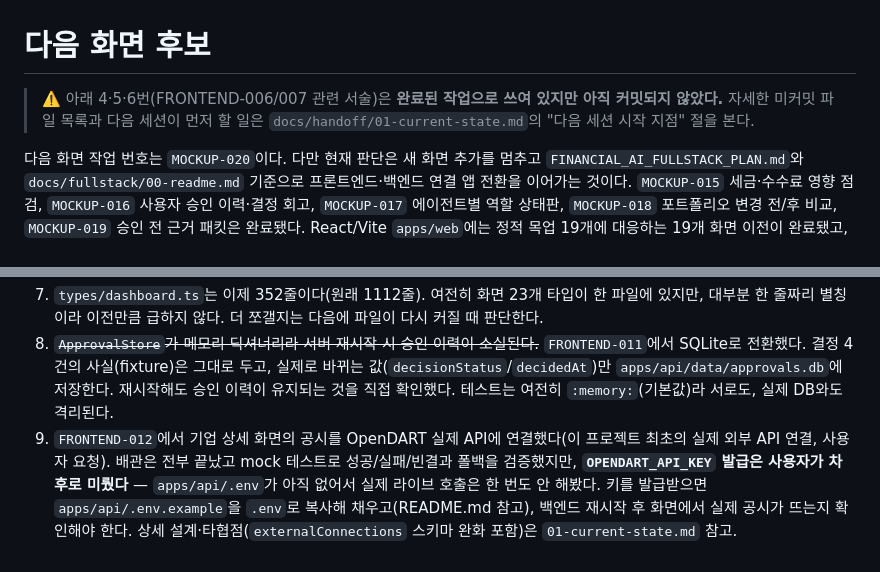
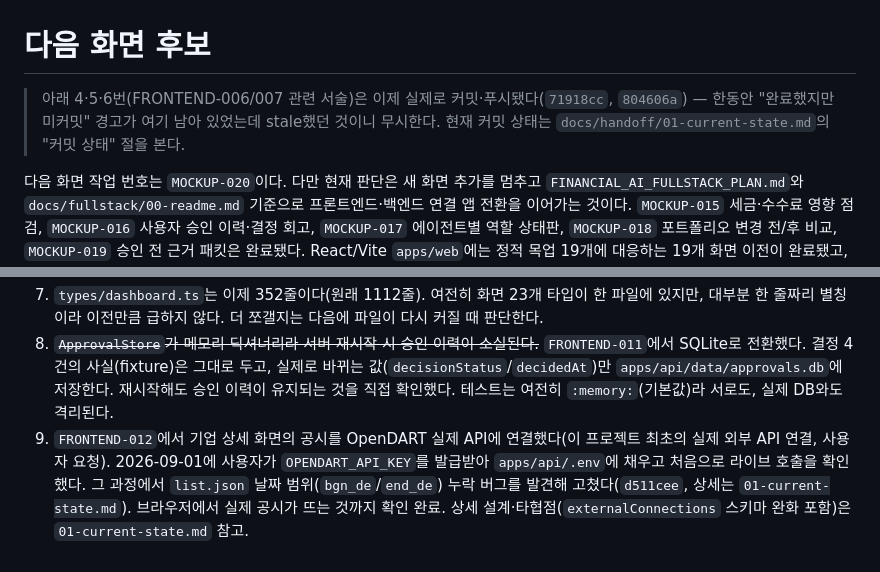
Before and after one commit to snail5039-code/financial-ai-agent, a Markdown page: docs/handoff/04-next-candidates.md, 2 parts joined by grey strips. Drawn GitHub-style.

```diff
--- a/docs/handoff/04-next-candidates.md
+++ b/docs/handoff/04-next-candidates.md
@@ -1,6 +1,6 @@
 # 다음 화면 후보
 
-> ⚠️ 아래 4·5·6번(FRONTEND-006/007 관련 서술)은 **완료된 작업으로 쓰여 있지만 아직 커밋되지 않았다.** 자세한 미커밋 파일 목록과 다음 세션이 먼저 할 일은 `docs/handoff/01-current-state.md`의 "다음 세션 시작 지점" 절을 본다.
+> 아래 4·5·6번(FRONTEND-006/007 관련 서술)은 이제 실제로 커밋·푸시됐다(`71918cc`, `804606a`) — 한동안 "완료했지만 미커밋" 경고가 여기 남아 있었는데 stale했던 것이니 무시한다. 현재 커밋 상태는 `docs/handoff/01-current-state.md`의 "커밋 상태" 절을 본다.
 
 다음 화면 작업 번호는 `MOCKUP-020`이다. 다만 현재 판단은 새 화면 추가를 멈추고 `FINANCIAL_AI_FULLSTACK_PLAN.md`와 `docs/fullstack/00-readme.md` 기준으로 프론트엔드·백엔드 연결 앱 전환을 이어가는 것이다. `MOCKUP-015` 세금·수수료 영향 점검, `MOCKUP-016` 사용자 승인 이력·결정 회고, `MOCKUP-017` 에이전트별 역할 상태판, `MOCKUP-018` 포트폴리오 변경 전/후 비교, `MOCKUP-019` 승인 전 근거 패킷은 완료됐다. React/Vite `apps/web`에는 정적 목업 19개에 대응하는 19개 화면 이전이 완료됐고, `FRONTEND-FINAL-AUDIT-R1-V`에서 최종 회귀 `통과` 판정을 받았다.
 
@@ -78,4 +78,4 @@
 6. ~~`linkPage`/`page` 필드 타입 불일치.~~ `FRONTEND-009`에서 완료. `HealthCheck.linkPage`만 `Literal`이고 `AgentWorkItem`/`TaxFeeOrder`/`DecisionReviewItem`/`AgentRoleStatusItem`/`RiskEvent`/`TradeRelatedLink`는 `str`이던 것을, 실제 fixture에서 쓰는 값만 모아 각 스키마 파일에 전용 `Literal`(`AgentWorkItemLinkPage` 등)을 새로 만들어 좁혔다. 덕분에 `types/dashboard.ts`에 있던 `Api<T, {linkPage: PageKey}>` 오버라이드 6곳이 전부 필요 없어져서 지웠다(352줄로 더 줄었다). 앞으로 이 필드들에 오타를 넣으면 프론트가 아니라 백엔드 스키마 검증에서 바로 걸린다.
 7. `types/dashboard.ts`는 이제 352줄이다(원래 1112줄). 여전히 화면 23개 타입이 한 파일에 있지만, 대부분 한 줄짜리 별칭이라 이전만큼 급하지 않다. 더 쪼갤지는 다음에 파일이 다시 커질 때 판단한다.
 8. ~~`ApprovalStore`가 메모리 딕셔너리라 서버 재시작 시 승인 이력이 소실된다.~~ `FRONTEND-011`에서 SQLite로 전환했다. 결정 4건의 사실(fixture)은 그대로 두고, 실제로 바뀌는 값(`decisionStatus`/`decidedAt`)만 `apps/api/data/approvals.db`에 저장한다. 재시작해도 승인 이력이 유지되는 것을 직접 확인했다. 테스트는 여전히 `:memory:`(기본값)라 서로도, 실제 DB와도 격리된다.
-9. `FRONTEND-012`에서 기업 상세 화면의 공시를 OpenDART 실제 API에 연결했다(이 프로젝트 최초의 실제 외부 API 연결, 사용자 요청). 배관은 전부 끝났고 mock 테스트로 성공/실패/빈결과 폴백을 검증했지만, **`OPENDART_API_KEY` 발급은 사용자가 차후로 미뤘다** — `apps/api/.env`가 아직 없어서 실제 라이브 호출은 한 번도 안 해봤다. 키를 발급받으면 `apps/api/.env.example`을 `.env`로 복사해 채우고(README.md 참고), 백엔드 재시작 후 화면에서 실제 공시가 뜨는지 확인해야 한다. 상세 설계·타협점(`externalConnections` 스키마 완화 포함)은 `01-current-state.md` 참고.
+9. `FRONTEND-012`에서 기업 상세 화면의 공시를 OpenDART 실제 API에 연결했다(이 프로젝트 최초의 실제 외부 API 연결, 사용자 요청). 2026-09-01에 사용자가 `OPENDART_API_KEY`를 발급받아 `apps/api/.env`에 채우고 처음으로 라이브 호출을 확인했다. 그 과정에서 `list.json` 날짜 범위(`bgn_de`/`end_de`) 누락 버그를 발견해 고쳤다(`d511cee`, 상세는 `01-current-state.md`). 브라우저에서 실제 공시가 뜨는 것까지 확인 완료. 상세 설계·타협점(`externalConnections` 스키마 완화 포함)은 `01-current-state.md` 참고.
```
Also changed, not shown: docs/handoff/01-current-state.md (+10 -15 lines).
